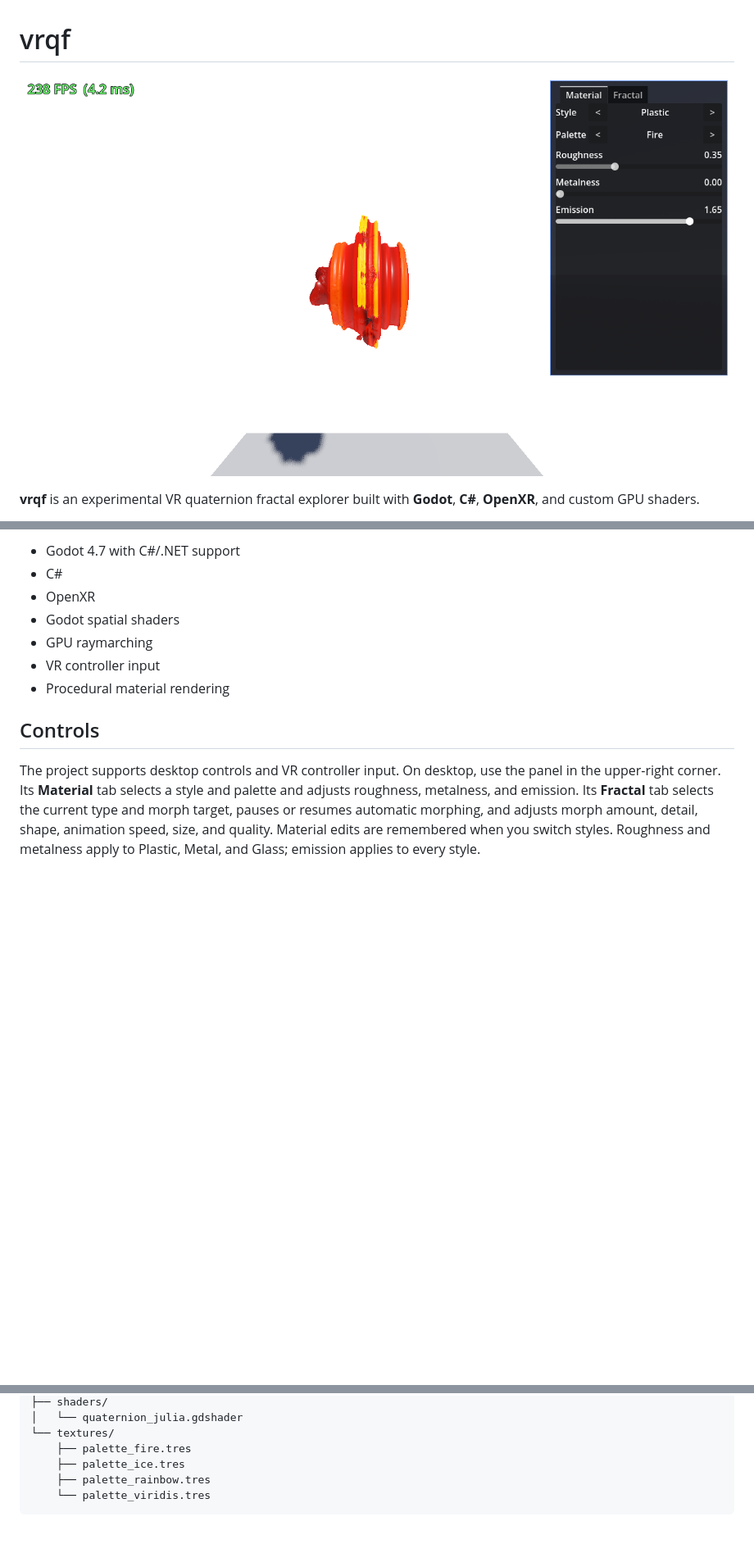
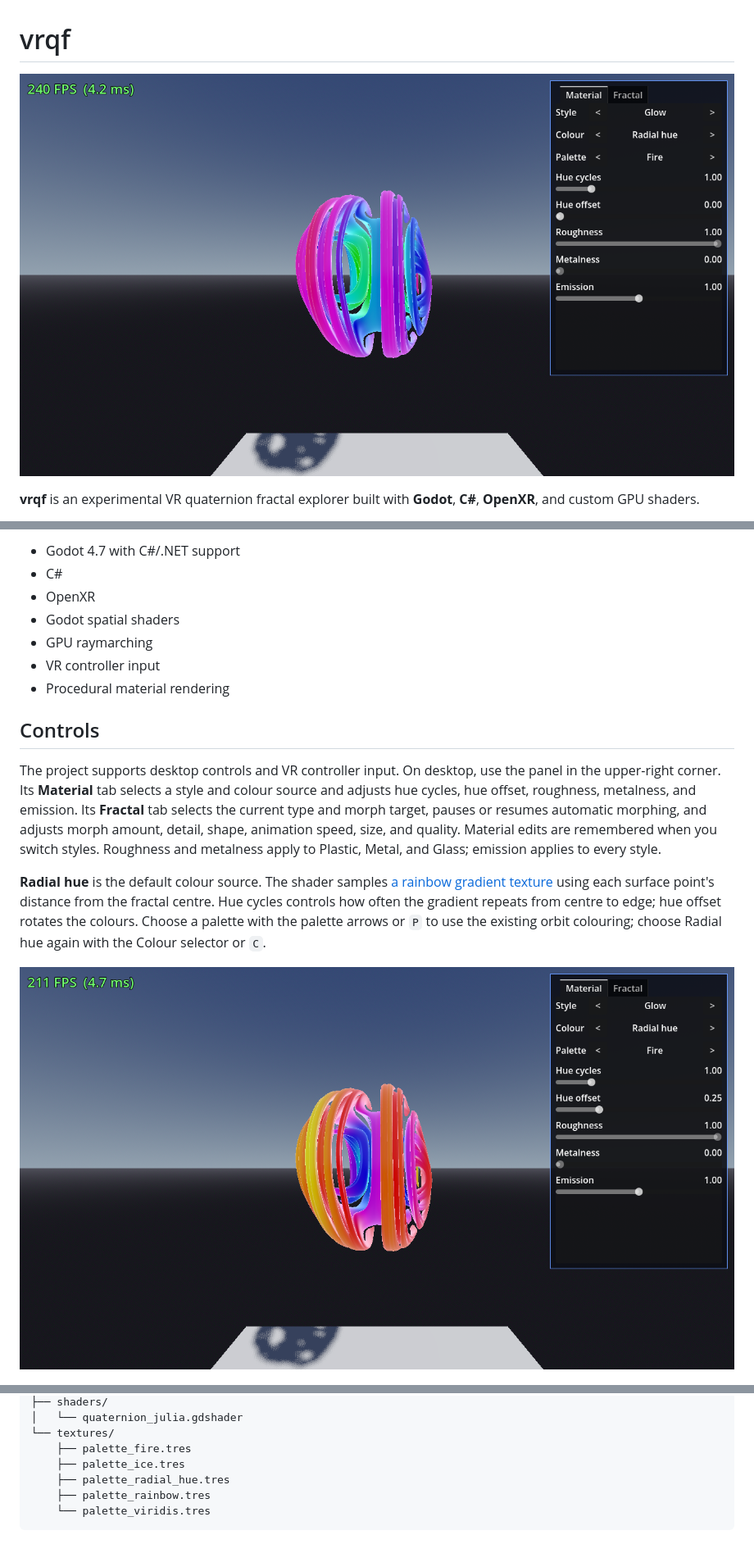
Before and after one commit to DanMarshall909/vrqf, a Markdown page: README.md, 3 parts joined by grey strips. Shown at 82% size. Rendered like a GitHub page; pictures changed too: docs/images/radial-hue-offset.png (added), docs/images/radial-hue.png (added); blank space fills up the shorter version.

Commit message:
Colour the fractal by distance from its centre

````diff
--- a/README.md
+++ b/README.md
@@ -1,6 +1,6 @@
 # vrqf
 
-![One morphing fractal with material controls](docs/images/single-fractal-material.png)
+![Fractal with radial hue colouring and material controls](docs/images/radial-hue.png)
 
 **vrqf** is an experimental VR quaternion fractal explorer built with **Godot**, **C#**, **OpenXR**, and custom GPU shaders.
 
@@ -72,7 +72,11 @@ It is not intended to be a polished product. It is a technical and visual experi
 
 ## Controls
 
-The project supports desktop controls and VR controller input. On desktop, use the panel in the upper-right corner. Its **Material** tab selects a style and palette and adjusts roughness, metalness, and emission. Its **Fractal** tab selects the current type and morph target, pauses or resumes automatic morphing, and adjusts morph amount, detail, shape, animation speed, size, and quality. Material edits are remembered when you switch styles. Roughness and metalness apply to Plastic, Metal, and Glass; emission applies to every style.
+The project supports desktop controls and VR controller input. On desktop, use the panel in the upper-right corner. Its **Material** tab selects a style and colour source and adjusts hue cycles, hue offset, roughness, metalness, and emission. Its **Fractal** tab selects the current type and morph target, pauses or resumes automatic morphing, and adjusts morph amount, detail, shape, animation speed, size, and quality. Material edits are remembered when you switch styles. Roughness and metalness apply to Plastic, Metal, and Glass; emission applies to every style.
+
+**Radial hue** is the default colour source. The shader samples [a rainbow gradient texture](textures/palette_radial_hue.tres) using each surface point's distance from the fractal centre. Hue cycles controls how often the gradient repeats from centre to edge; hue offset rotates the colours. Choose a palette with the palette arrows or `P` to use the existing orbit colouring; choose Radial hue again with the Colour selector or `C`.
+
+![The same fractal with its hue offset changed](docs/images/radial-hue-offset.png)
 
 ![Fractal parameter controls](docs/images/single-fractal-parameters.png)
 
@@ -160,6 +165,7 @@ vrqf/
 └── textures/
     ├── palette_fire.tres
     ├── palette_ice.tres
+    ├── palette_radial_hue.tres
     ├── palette_rainbow.tres
     └── palette_viridis.tres
 ```
````
Also changed, not shown: other parts of README.md (+4 -3 lines), 11 other files.
